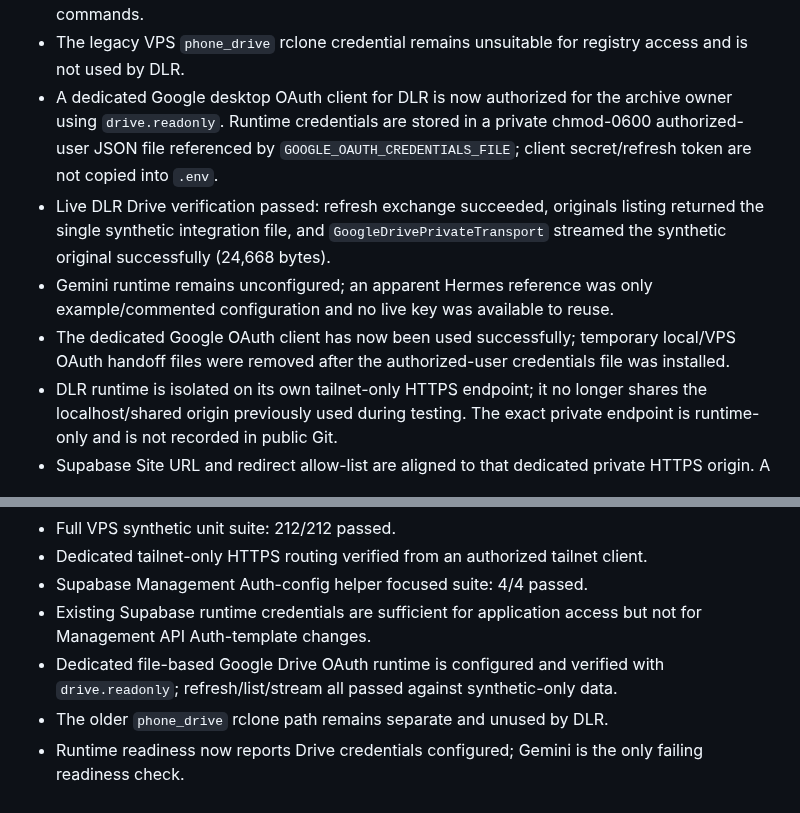
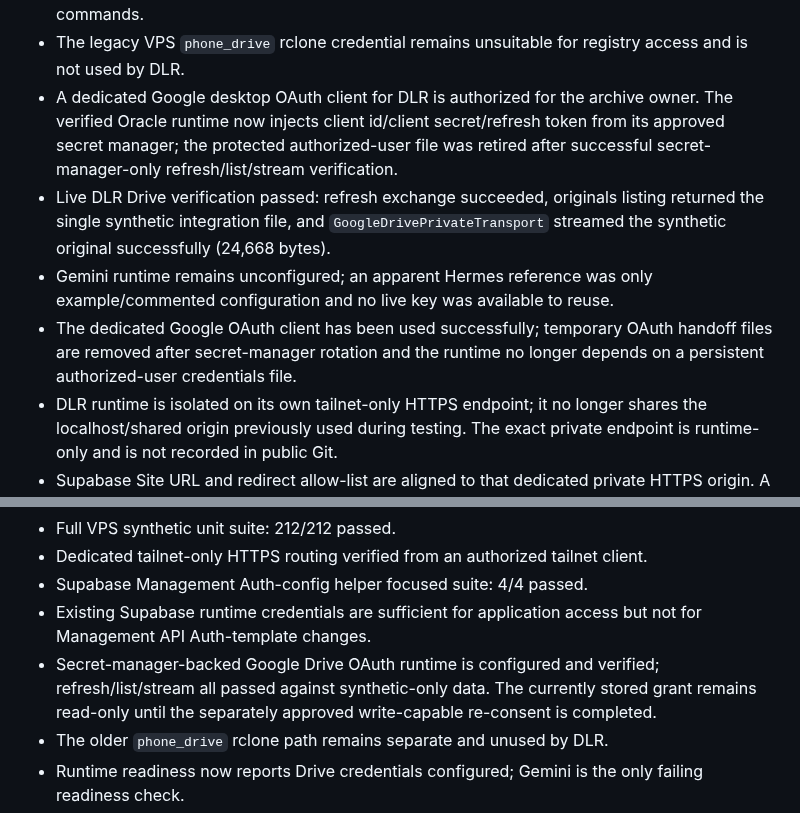
Before and after one commit to zzpsah/digital-letter-registry, a Markdown page: .ai/CURRENT-STATE.md, 2 parts joined by grey strips. Rendered like a GitHub page.

Commit message:
docs: sync DLR Drive OAuth secret-manager state

```diff
--- a/.ai/CURRENT-STATE.md
+++ b/.ai/CURRENT-STATE.md
@@ -22,10 +22,10 @@
 - Naming preserves Hindi/English/Hinglish Unicode and uses `undated` / `no-ref` placeholders.
 - VPS OCR runtime has working Hindi/English Tesseract and OCRmyPDF through the configured commands.
 - The legacy VPS `phone_drive` rclone credential remains unsuitable for registry access and is not used by DLR.
-- A dedicated Google desktop OAuth client for DLR is now authorized for the archive owner using `drive.readonly`. Runtime credentials are stored in a private chmod-0600 authorized-user JSON file referenced by `GOOGLE_OAUTH_CREDENTIALS_FILE`; client secret/refresh token are not copied into `.env`.
+- A dedicated Google desktop OAuth client for DLR is authorized for the archive owner. The verified Oracle runtime now injects client id/client secret/refresh token from its approved secret manager; the protected authorized-user file was retired after successful secret-manager-only refresh/list/stream verification.
 - Live DLR Drive verification passed: refresh exchange succeeded, originals listing returned the single synthetic integration file, and `GoogleDrivePrivateTransport` streamed the synthetic original successfully (24,668 bytes).
 - Gemini runtime remains unconfigured; an apparent Hermes reference was only example/commented configuration and no live key was available to reuse.
-- The dedicated Google OAuth client has now been used successfully; temporary local/VPS OAuth handoff files were removed after the authorized-user credentials file was installed.
+- The dedicated Google OAuth client has been used successfully; temporary OAuth handoff files are removed after secret-manager rotation and the runtime no longer depends on a persistent authorized-user credentials file.
 - DLR runtime is isolated on its own tailnet-only HTTPS endpoint; it no longer shares the localhost/shared origin previously used during testing. The exact private endpoint is runtime-only and is not recorded in public Git.
 - Supabase Site URL and redirect allow-list are aligned to that dedicated private HTTPS origin. A device opening a magic link must be connected to the authorized tailnet; no public-internet exposure is enabled.
 - Magic-link email throttling is now surfaced safely as HTTP 429 instead of an internal 500.
@@ -62,7 +62,7 @@ No real-letter ingestion, historical adoption, Drive rename, connector activatio
 - Dedicated tailnet-only HTTPS routing verified from an authorized tailnet client.
 - Supabase Management Auth-config helper focused suite: 4/4 passed.
 - Existing Supabase runtime credentials are sufficient for application access but not for Management API Auth-template changes.
-- Dedicated file-based Google Drive OAuth runtime is configured and verified with `drive.readonly`; refresh/list/stream all passed against synthetic-only data.
+- Secret-manager-backed Google Drive OAuth runtime is configured and verified; refresh/list/stream all passed against synthetic-only data. The currently stored grant remains read-only until the separately approved write-capable re-consent is completed.
 - The older `phone_drive` rclone path remains separate and unused by DLR.
 - Runtime readiness now reports Drive credentials configured; Gemini is the only failing readiness check.
 - Gemini runtime key remains unavailable.
```
